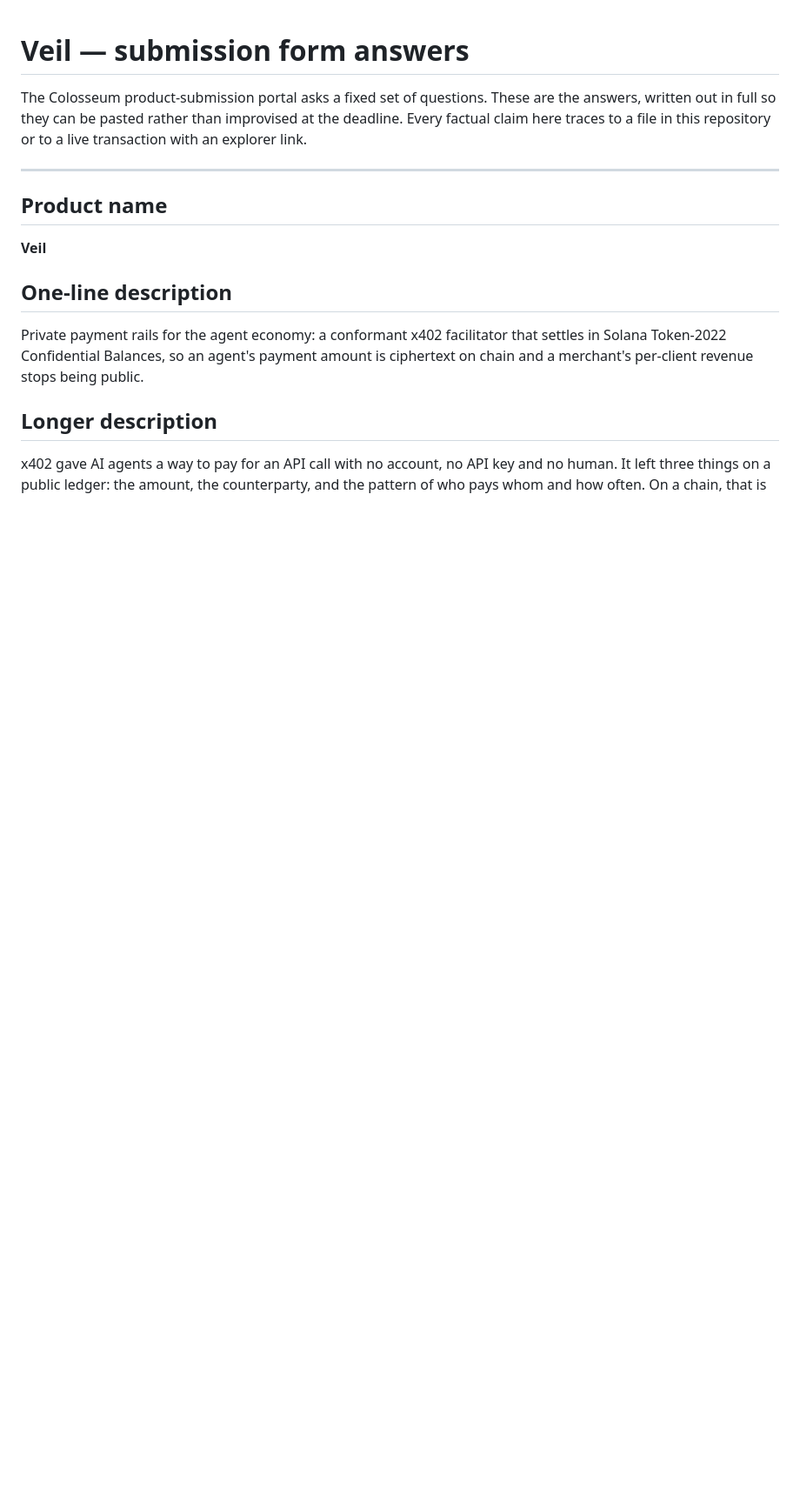
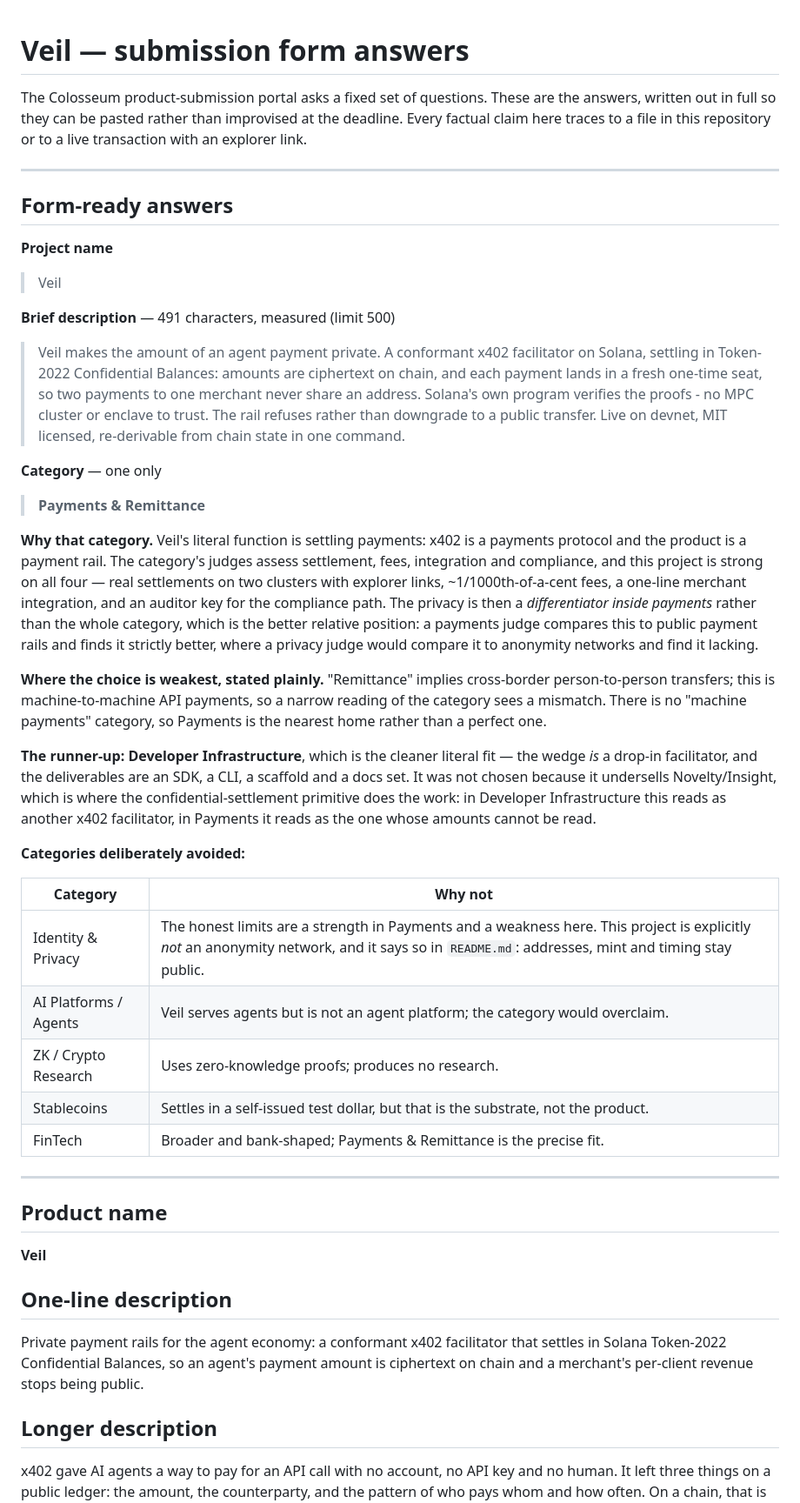
Before and after one commit to devansh0703/veil, a Markdown page: submission/product.md, the part around the change. Shown at 87% size. Drawn GitHub-style; blank space fills up the shorter version.

Commit message:
Record the form answers: name, 500-char description, category
The portal wants one name, a <=500-character description, and exactly one
category. All three are now written down with their reasoning, so they are not
re-derived at the deadline.

Category: Payments & Remittance. The product's literal function is settling
payments, and the privacy becomes a differentiator inside that category rather
than the whole of it — which is the better relative position, because a payments
judge compares this to public rails and a privacy judge would compare it to
anonymity networks this deliberately is not.

The description is 491 characters, measured, with headroom for a field that
counts differently.

```diff
--- a/submission/product.md
+++ b/submission/product.md
@@ -4,6 +4,60 @@ The Colosseum product-submission portal asks a fixed set of questions. These are
 the answers, written out in full so they can be pasted rather than improvised at
 the deadline. Every factual claim here traces to a file in this repository or to
 a live transaction with an explorer link.
+
+---
+
+## Form-ready answers
+
+**Project name**
+
+> Veil
+
+**Brief description** — 491 characters, measured (limit 500)
+
+> Veil makes the amount of an agent payment private. A conformant x402 facilitator
+> on Solana, settling in Token-2022 Confidential Balances: amounts are ciphertext
+> on chain, and each payment lands in a fresh one-time seat, so two payments to
+> one merchant never share an address. Solana's own program verifies the proofs -
+> no MPC cluster or enclave to trust. The rail refuses rather than downgrade to a
+> public transfer. Live on devnet, MIT licensed, re-derivable from chain state in
+> one command.
+
+**Category** — one only
+
+> **Payments & Remittance**
+
+**Why that category.** Veil's literal function is settling payments: x402 is a
+payments protocol and the product is a payment rail. The category's judges assess
+settlement, fees, integration and compliance, and this project is strong on all
+four — real settlements on two clusters with explorer links, ~1/1000th-of-a-cent
+fees, a one-line merchant integration, and an auditor key for the compliance
+path. The privacy is then a *differentiator inside payments* rather than the
+whole category, which is the better relative position: a payments judge compares
+this to public payment rails and finds it strictly better, where a privacy judge
+would compare it to anonymity networks and find it lacking.
+
+**Where the choice is weakest, stated plainly.** "Remittance" implies
+cross-border person-to-person transfers; this is machine-to-machine API payments,
+so a narrow reading of the category sees a mismatch. There is no "machine
+payments" category, so Payments is the nearest home rather than a perfect one.
+
+**The runner-up: Developer Infrastructure**, which is the cleaner literal fit —
+the wedge *is* a drop-in facilitator, and the deliverables are an SDK, a CLI, a
+scaffold and a docs set. It was not chosen because it undersells Novelty/Insight,
+which is where the confidential-settlement primitive does the work: in Developer
+Infrastructure this reads as another x402 facilitator, in Payments it reads as
+the one whose amounts cannot be read.
+
+**Categories deliberately avoided:**
+
+| Category | Why not |
+|---|---|
+| Identity & Privacy | The honest limits are a strength in Payments and a weakness here. This project is explicitly *not* an anonymity network, and it says so in `README.md`: addresses, mint and timing stay public. |
+| AI Platforms / Agents | Veil serves agents but is not an agent platform; the category would overclaim. |
+| ZK / Crypto Research | Uses zero-knowledge proofs; produces no research. |
+| Stablecoins | Settles in a self-issued test dollar, but that is the substrate, not the product. |
+| FinTech | Broader and bank-shaped; Payments & Remittance is the precise fit. |
 
 ---
 
```
